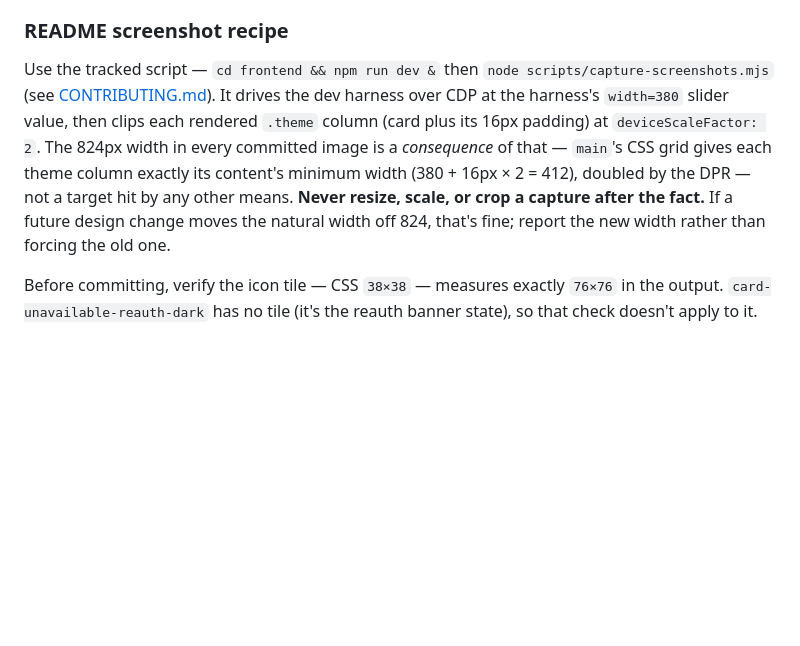
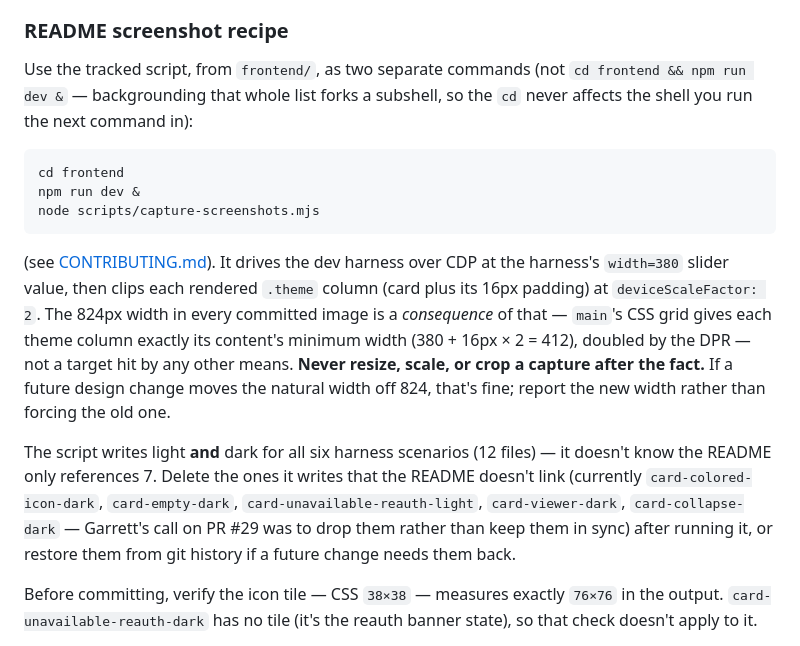
Before and after one commit to garrett-livefront/listapp-ha, a Markdown page: docs/card.md, the part around the change. Drawn GitHub-style; blank space fills up the shorter version.

Commit message:
docs: fix two more recipe bugs Copilot caught
- cd frontend && npm run dev & backgrounds the whole cd/dev pair as
  one subshell, so the following node scripts/capture-screenshots.mjs
  still runs from the repo root, not frontend/. Split into separate
  commands, matching CONTRIBUTING.md's own form.
- capture-screenshots.mjs writes all 6 scenarios x 2 themes (12
  files), not just the 7 the README references. Note the cleanup step
  needed after running it now that PR #29 deleted the other 5.

Co-Authored-By: Claude Sonnet 5 <noreply@anthropic.com>
Claude-Session: https://claude.ai/code/session_01UpTSDsnRNjGzj84EAQCgsy

````diff
--- a/docs/card.md
+++ b/docs/card.md
@@ -738,7 +738,16 @@ mock `hass`. Slice 4 reuses the card side of the harness for README screenshots.
 
 ### README screenshot recipe
 
-Use the tracked script — `cd frontend && npm run dev &` then `node scripts/capture-screenshots.mjs`
+Use the tracked script, from `frontend/`, as two separate commands (not `cd frontend && npm run dev
+&` — backgrounding that whole list forks a subshell, so the `cd` never affects the shell you run the
+next command in):
+
+```
+cd frontend
+npm run dev &
+node scripts/capture-screenshots.mjs
+```
+
 (see [CONTRIBUTING.md](../CONTRIBUTING.md)). It drives the dev harness over CDP at the harness's
 `width=380` slider value, then clips each rendered `.theme` column (card plus its 16px padding) at
 `deviceScaleFactor: 2`. The 824px width in every committed image is a *consequence* of that —
@@ -746,6 +755,12 @@ Use the tracked script — `cd frontend && npm run dev &` then `node scripts/cap
 412), doubled by the DPR — not a target hit by any other means. **Never resize, scale, or crop a
 capture after the fact.** If a future design change moves the natural width off 824, that's fine;
 report the new width rather than forcing the old one.
+
+The script writes light **and** dark for all six harness scenarios (12 files) — it doesn't know the
+README only references 7. Delete the ones it writes that the README doesn't link (currently
+`card-colored-icon-dark`, `card-empty-dark`, `card-unavailable-reauth-light`, `card-viewer-dark`,
+`card-collapse-dark` — Garrett's call on PR #29 was to drop them rather than keep them in sync) after
+running it, or restore them from git history if a future change needs them back.
 
 Before committing, verify the icon tile — CSS `38×38` — measures exactly `76×76` in the output.
 `card-unavailable-reauth-dark` has no tile (it's the reauth banner state), so that check doesn't
````
